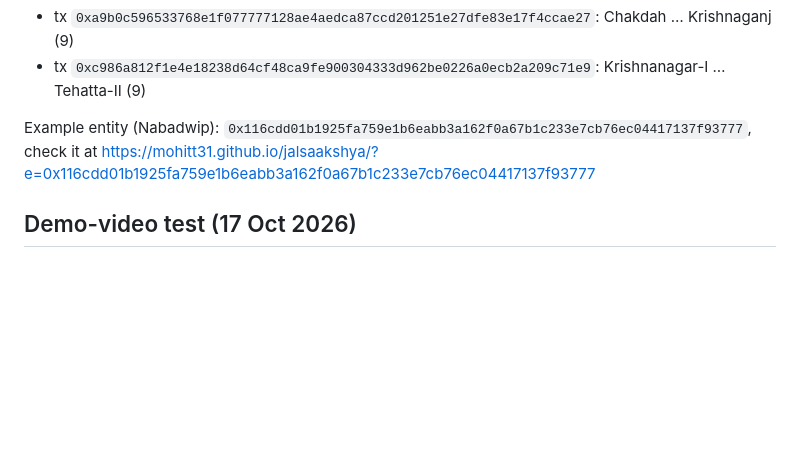
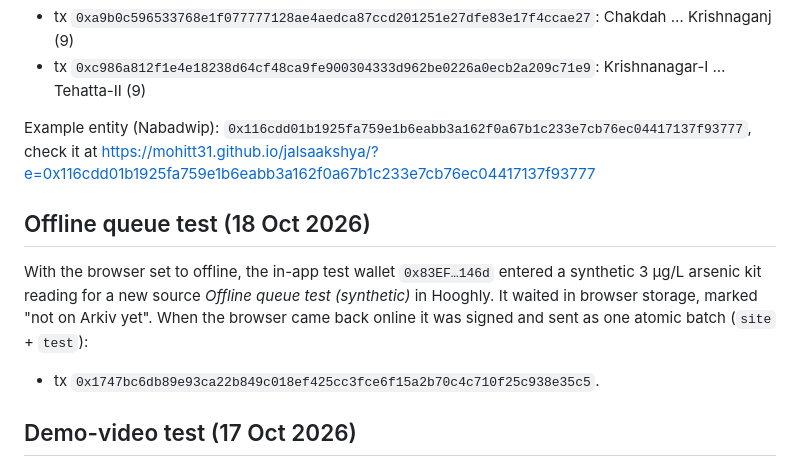
Before and after one commit to mohitt31/jalsaakshya, a Markdown page: arkiv/onchain.md, the part around the change. GitHub-like rendering; blank space fills up the shorter version.

Commit message:
onchain: offline queue test transaction
Co-Authored-By: Claude Opus 5.5 <noreply@anthropic.com>
Claude-Session: https://claude.ai/code/session_01APtV6LidCymm9kN1DomUPu

```diff
--- a/arkiv/onchain.md
+++ b/arkiv/onchain.md
@@ -25,6 +25,13 @@ Two atomic batches from the curator console:
 
 Example entity (Nabadwip): `0x116cdd01b1925fa759e1b6eabb3a162f0a67b1c233e7cb76ec04417137f93777`, check it at
 https://mohitt31.github.io/jalsaakshya/?e=0x116cdd01b1925fa759e1b6eabb3a162f0a67b1c233e7cb76ec04417137f93777
+
+## Offline queue test (18 Oct 2026)
+
+With the browser set to offline, the in-app test wallet `0x83EF…146d` entered a synthetic 3 µg/L arsenic kit reading
+for a new source *Offline queue test (synthetic)* in Hooghly. It waited in browser storage, marked "not on Arkiv yet".
+When the browser came back online it was signed and sent as one atomic batch (`site` + `test`):
+- tx `0x1747bc6db89e93ca22b849c018ef425cc3fce6f15a2b70c4c710f25c938e35c5`.
 
 ## Demo-video test (17 Oct 2026)
 
```
